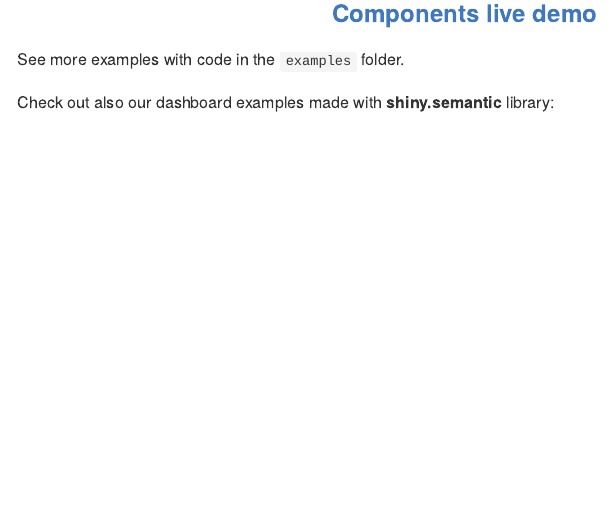
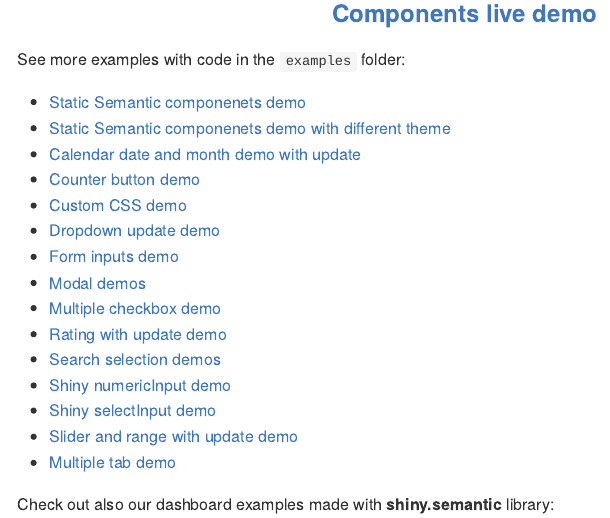
Before and after one commit to Appsilon/shiny.semantic, an R Markdown document (README.Rmd): the page in a window 1100 px wide, from 910 px down. The pictures show the output file README.md that the author committed with the source, drawn offline in the style of GitHub; badge pictures from the web are left out.

Commit message:
Add links to all semantic examples

```diff
--- a/README.Rmd
+++ b/README.Rmd
@@ -76,7 +76,23 @@ Component examples
 
 <center><h3><a href="`r params$demo_url`">Components live demo</a></h4></center>
 
-See more examples with code in the `examples` folder.
+See more examples with code in the `examples` folder:
+
+* [Static Semantic componenets demo](https://github.com/Appsilon/shiny.semantic/blob/develop/examples/app.R)
+* [Static Semantic componenets demo with different theme](https://github.com/Appsilon/shiny.semantic/blob/develop/examples/themes/app.R)
+* [Calendar date and month demo with update](https://github.com/Appsilon/shiny.semantic/blob/develop/examples/calendar/app.R)
+* [Counter button demo](https://github.com/Appsilon/shiny.semantic/blob/develop/examples/counter_button/app.R)
+* [Custom CSS demo](https://github.com/Appsilon/shiny.semantic/blob/develop/examples/customcss/app.R)
+* [Dropdown update demo](https://github.com/Appsilon/shiny.semantic/blob/develop/examples/dropdown_updates/app.R)
+* [Form inputs demo](https://github.com/Appsilon/shiny.semantic/blob/develop/examples/form_inputs/app.R)
+* [Modal demos](https://github.com/Appsilon/shiny.semantic/tree/develop/examples/modal)
+* [Multiple checkbox demo](https://github.com/Appsilon/shiny.semantic/blob/develop/examples/multiple_checkbox/app.R)
+* [Rating with update demo](https://github.com/Appsilon/shiny.semantic/blob/develop/examples/rating/app.R)
+* [Search selection demos](https://github.com/Appsilon/shiny.semantic/tree/develop/examples/search_selection)
+* [Shiny numericInput demo](https://github.com/Appsilon/shiny.semantic/blob/develop/examples/shiny_syntax/numericInput.R)
+* [Shiny selectInput demo](https://github.com/Appsilon/shiny.semantic/blob/develop/examples/shiny_syntax/selectInput.R)
+* [Slider and range with update demo](https://github.com/Appsilon/shiny.semantic/blob/develop/examples/shiny_syntax/selectInput.R)
+* [Multiple tab demo](https://github.com/Appsilon/shiny.semantic/blob/develop/examples/tabset/app.R)
 
 Check out also our dashboard examples made with **shiny.semantic** library:
 
```
Also changed, not shown: CHANGELOG.md, README.md, docs/pkgdown.yml, 2 other files.
